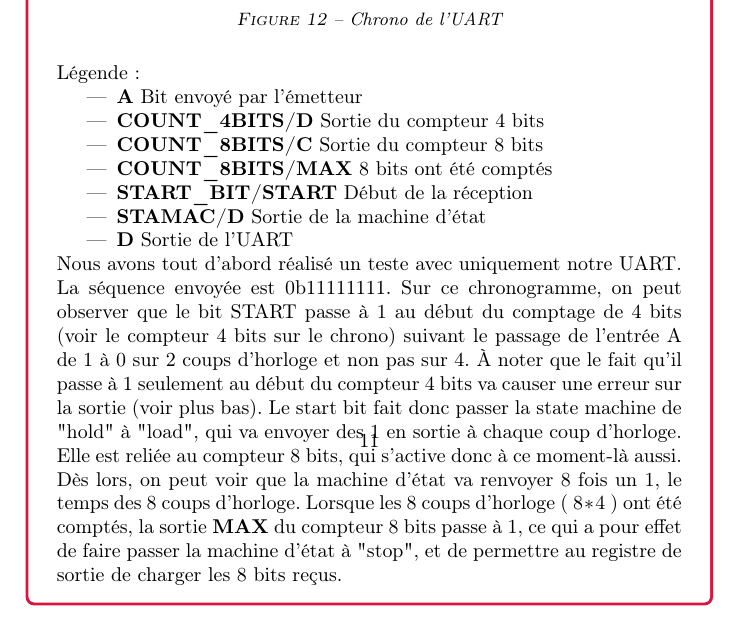
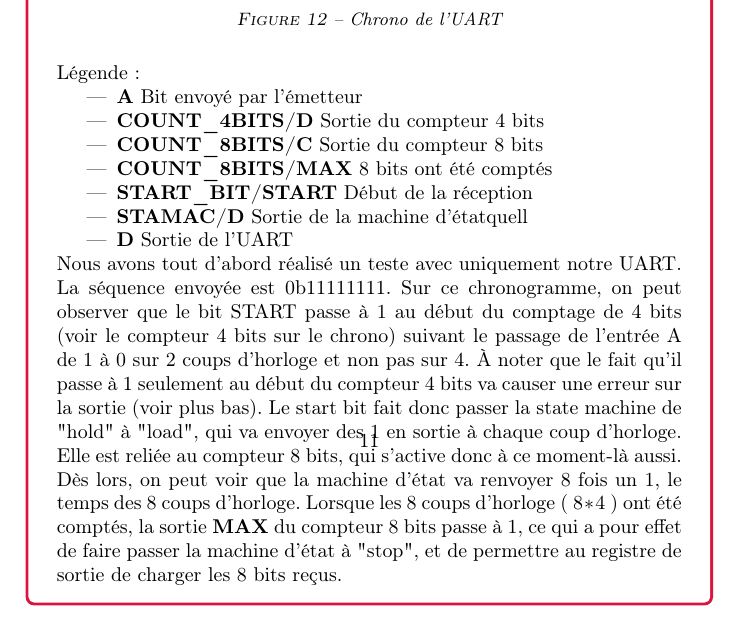
Before and after one commit to loi219/ARO1_labo5, a LaTeX document (Labo5_Melly_Rouvinez.tex): part of page 12 of 17, cut so that both start at the same text. Compiled offline with pdfLaTeX.

Commit message:
bonne chance

```diff
--- a/Labo5_Melly_Rouvinez.tex
+++ b/Labo5_Melly_Rouvinez.tex
@@ -374,7 +374,7 @@ Légende:
     \item     \textbf{COUNT\_8BITS/C} Sortie du compteur 8 bits
     \item     \textbf{COUNT\_8BITS/MAX} 8 bits ont été comptés
     \item     \textbf{START\_BIT/START} Début de la réception
-    \item     \textbf{STAMAC/D} Sortie de la machine d'état
+    \item     \textbf{STAMAC/D} Sortie de la machine d'étatquell
     \item     \textbf{D} Sortie de l'UART
 \end{itemize}
 Nous avons tout d'abord réalisé un teste avec uniquement notre UART.\\
```
